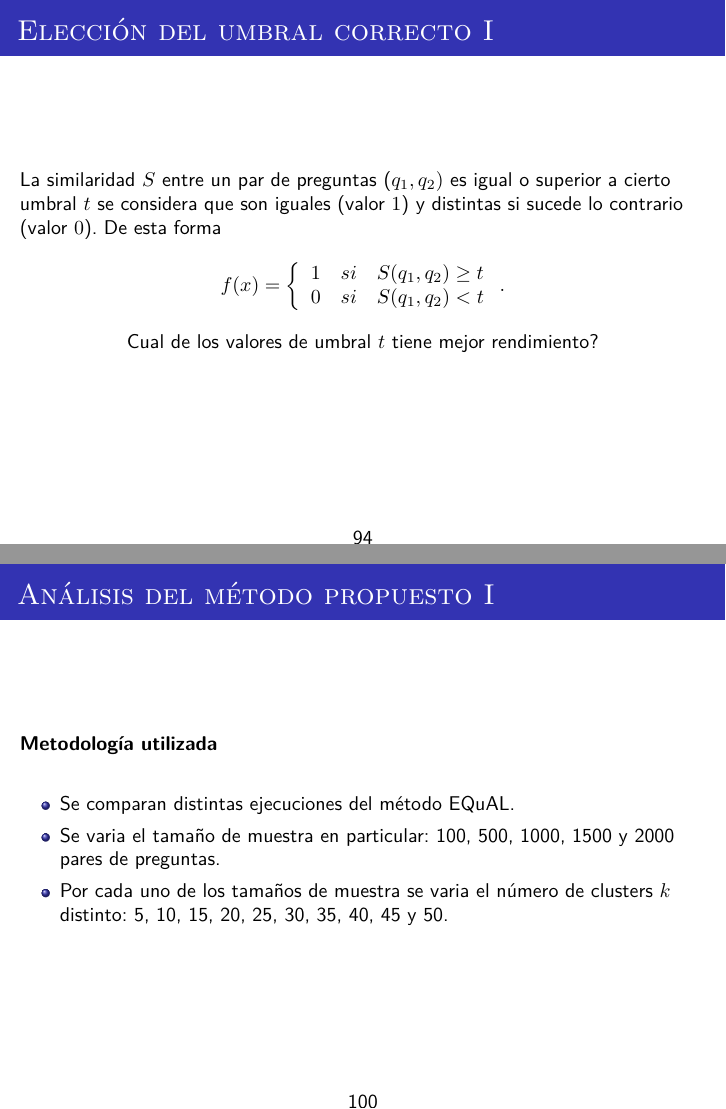
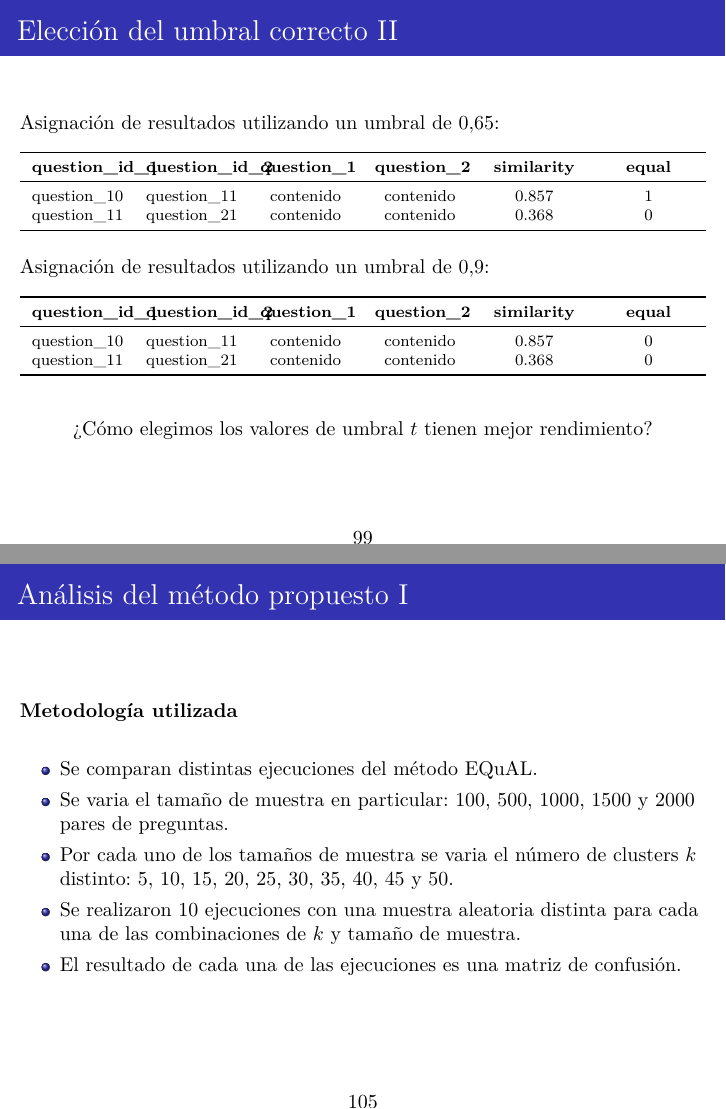
Before and after one commit to fedetesone/tesis_latex, LaTeX slides (presentacion/main.tex, which reads presentacion/5_experimentos/experimentos.tex, presentacion/6_resultados/resultados.tex): pages 94 and 100 of 132 before the commit and pages 99 and 105 of 136 after it, joined at a grey line. The pictures show the PDF file presentacion/main.pdf that the author committed with the source.

Commit message:
presentacion final

```diff
--- a/presentacion/5_experimentos/experimentos.tex
+++ b/presentacion/5_experimentos/experimentos.tex
@@ -424,7 +424,24 @@
 		\label{tab:coasociacion-validacion}
 	\end{table}
 
-	Se filtra la tabla anterior con los pares de preguntas que se encuentran en el conjunto de datos de entrada:
+	\framebreak
+	Muestra de datos original
+	\begin{table}[h!]
+		\footnotesize
+		\centering
+		\begin{tabularx}{0.8\textwidth}{*{7}{>{\centering\arraybackslash}c}}
+			\toprule
+			\textbf{sequence\_id} & \textbf{question\_pair\_id} & \textbf{question\_1} & \textbf{question\_2} & \textbf{equal} \\
+			\midrule
+			0                     & 123004                      & question\_10         & question\_11         & 1              \\
+			1                     & 98776                       & question\_11         & question\_21         & 0              \\
+			\bottomrule
+		\end{tabularx}
+	\end{table}
+
+	\bigskip
+
+	Se filtra la matriz de co-asociación con los pares de preguntas que se encuentran en el conjunto de datos de entrada:
 	\begin{table}[h!]
 		\footnotesize
 		\begin{tabularx}{\textwidth}{*{7}{>{\centering\arraybackslash}X}}
@@ -446,10 +463,39 @@
 		\\ 0 & si & S(q_1, q_2) < t
 	\end{array} \right..\]
 
+	\framebreak
+
+	Asignación de resultados utilizando un umbral de \(0.65\):
+	\begin{table}[h!]
+		\footnotesize
+		\begin{tabularx}{\textwidth}{*{7}{>{\centering\arraybackslash}X}}
+			\toprule
+			\textbf{question\_id\_1} & \textbf{question\_id\_2} & \textbf{question\_1} & \textbf{question\_2}  & \textbf{similarity} & \textbf{equal} \\
+			\midrule
+			question\_10             & question\_11             & contenido            & contenido            & 0.857  & 1              \\
+			question\_11             & question\_21             & contenido            & contenido            & 0.368  & 0              \\
+			\bottomrule
+		\end{tabularx}
+		\label{tab:umbral-validacion-1}
+	\end{table}
+
+	Asignación de resultados utilizando un umbral de \(0.9\):
+	\begin{table}[h!]
+		\footnotesize
+		\begin{tabularx}{\textwidth}{*{7}{>{\centering\arraybackslash}X}}
+			\toprule
+			\textbf{question\_id\_1} & \textbf{question\_id\_2} & \textbf{question\_1} & \textbf{question\_2}  & \textbf{similarity} & \textbf{equal} \\
+			\midrule
+			question\_10             & question\_11             & contenido            & contenido            & 0.857 & 0              \\
+			question\_11             & question\_21             & contenido            & contenido            & 0.368 & 0              \\
+			\bottomrule
+		\end{tabularx}
+		\label{tab:umbral-validacion-2}
+	\end{table}
+
 	\begin{center}
-		\centering	Cual de los valores de umbral \(t\) tiene mejor rendimiento?
+		\centering	¿Cómo elegimos los valores de umbral \(t\) tienen mejor rendimiento?
 	\end{center}
 
 	\framebreak
 
-	Consideraciones de la elección del umbral correcto:
--- a/presentacion/6_resultados/resultados.tex
+++ b/presentacion/6_resultados/resultados.tex
@@ -11,6 +11,8 @@
 		\item Se comparan distintas ejecuciones del método EQuAL.
 		\item Se varia el tamaño de muestra en particular: 100, 500, 1000, 1500 y 2000 pares de preguntas.
 		\item Por cada uno de los tamaños de muestra se varia el número de clusters \(k\) distinto: 5, 10, 15, 20, 25, 30, 35, 40, 45 y 50.
+		\item Se realizaron 10 ejecuciones con una muestra aleatoria distinta para cada una de las combinaciones de \(k\) y tamaño de muestra.
+		\item El resultado de cada una de las ejecuciones es una matriz de confusión.
 	\end{itemize}
 
 	\framebreak
```
Also changed, not shown: 8_problema_investigacion/implementacion_rs.tex (+2 -2 lines), presentacion/1_introduccion/introduccion.tex (+14 -0 lines), presentacion/3_marco_teorico/marco_teorico.tex (+10 -18 lines), presentacion/main.tex (+3 -3 lines), devolucion_sole/main.pdf, devolucion_sole/no multi get.jpg (added), devolucion_sole/with multi get.jpg (added), presentacion/main.pdf, presentacion/5_experimentos/experimentos.tex (11 more changed lines), presentacion/6_resultados/resultados.tex (13 more changed lines), 2 other files.
